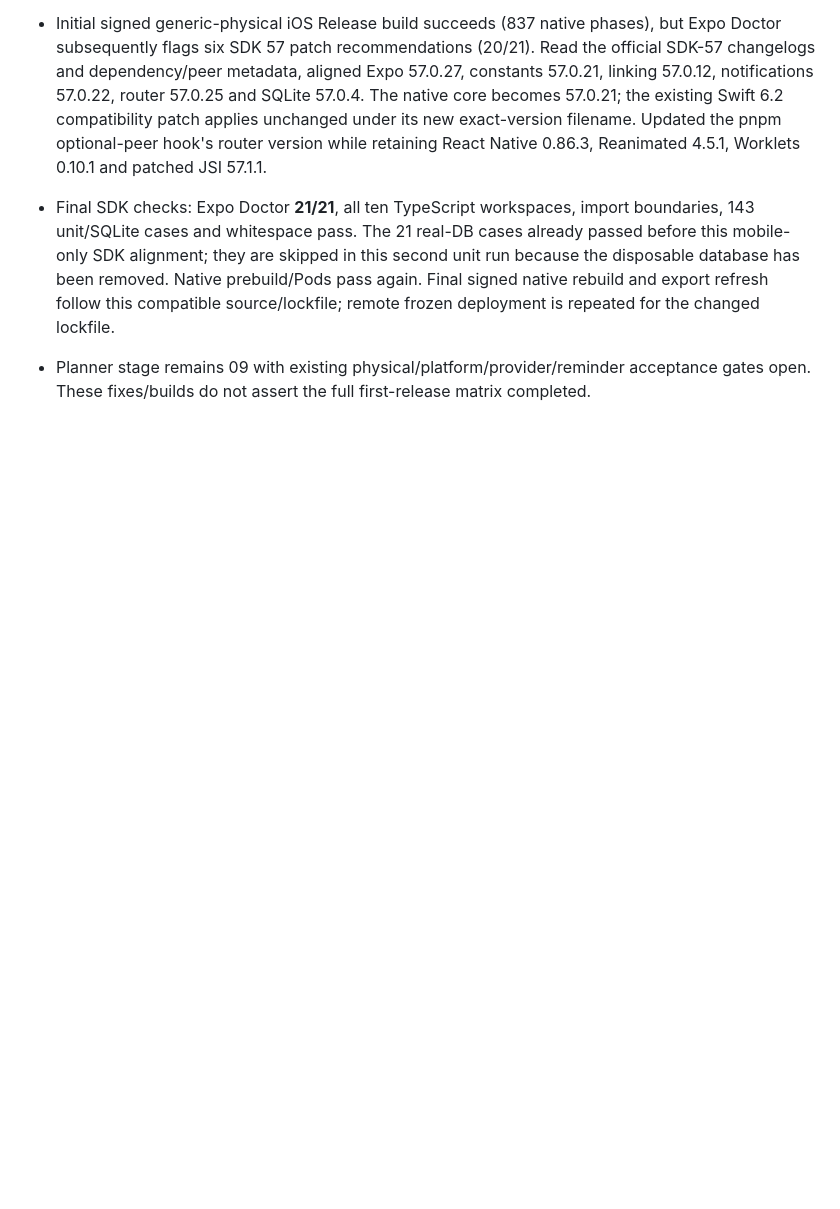
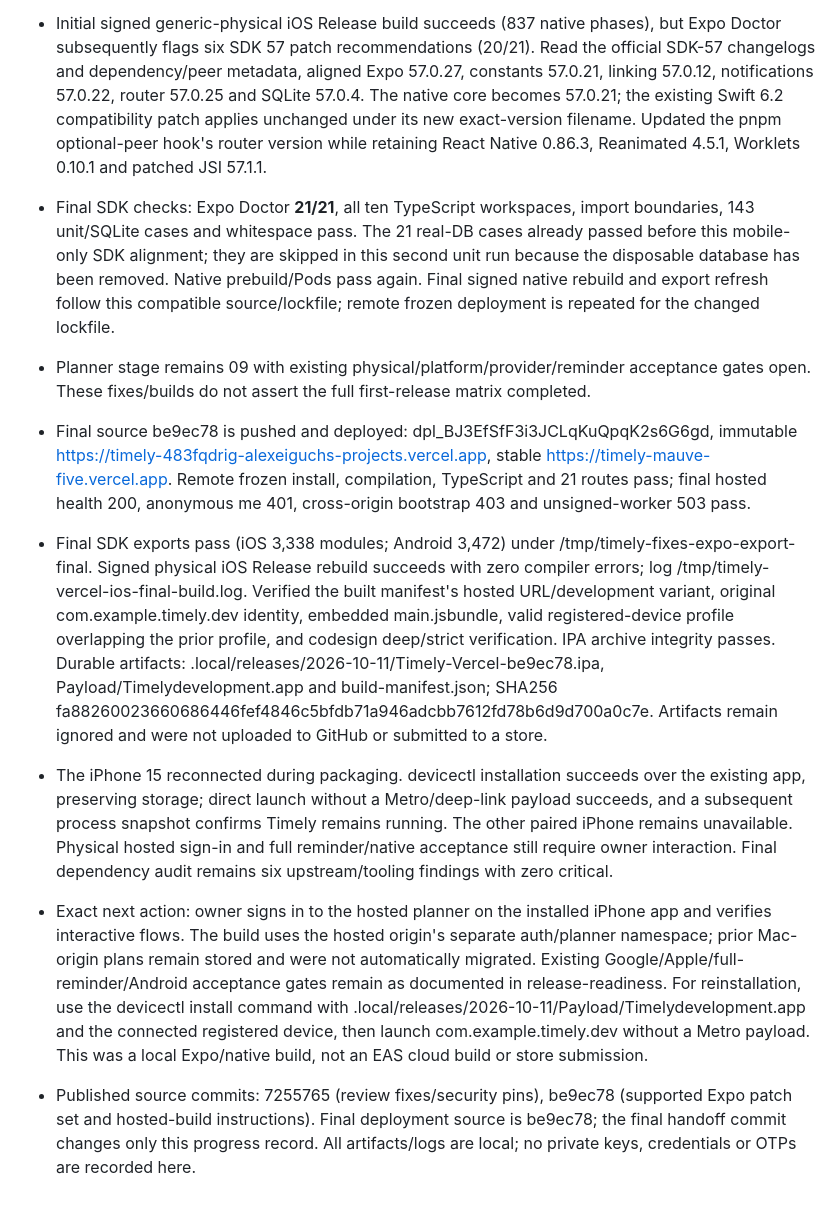
Before and after one commit to Alexeiguch/timely, a Markdown page: docs/progress.md, the part around the change. GitHub-like rendering; blank space fills up the shorter version.

Commit message:
Record validated Vercel deployment and installed iPhone Release

```diff
--- a/docs/progress.md
+++ b/docs/progress.md
@@ -395,3 +395,11 @@ Never put secrets, OTPs or sessions into these documents. Neon authentication/se
 - Initial signed generic-physical iOS Release build succeeds (837 native phases), but Expo Doctor subsequently flags six SDK 57 patch recommendations (20/21). Read the official SDK-57 changelogs and dependency/peer metadata, aligned Expo 57.0.27, constants 57.0.21, linking 57.0.12, notifications 57.0.22, router 57.0.25 and SQLite 57.0.4. The native core becomes 57.0.21; the existing Swift 6.2 compatibility patch applies unchanged under its new exact-version filename. Updated the pnpm optional-peer hook's router version while retaining React Native 0.86.3, Reanimated 4.5.1, Worklets 0.10.1 and patched JSI 57.1.1.
 - Final SDK checks: Expo Doctor **21/21**, all ten TypeScript workspaces, import boundaries, 143 unit/SQLite cases and whitespace pass. The 21 real-DB cases already passed before this mobile-only SDK alignment; they are skipped in this second unit run because the disposable database has been removed. Native prebuild/Pods pass again. Final signed native rebuild and export refresh follow this compatible source/lockfile; remote frozen deployment is repeated for the changed lockfile.
 - Planner stage remains 09 with existing physical/platform/provider/reminder acceptance gates open. These fixes/builds do not assert the full first-release matrix completed.
+
+
+- Final source be9ec78 is pushed and deployed: dpl_BJ3EfSfF3i3JCLqKuQpqK2s6G6gd, immutable https://timely-483fqdrig-alexeiguchs-projects.vercel.app, stable https://timely-mauve-five.vercel.app. Remote frozen install, compilation, TypeScript and 21 routes pass; final hosted health 200, anonymous me 401, cross-origin bootstrap 403 and unsigned-worker 503 pass.
+- Final SDK exports pass (iOS 3,338 modules; Android 3,472) under /tmp/timely-fixes-expo-export-final. Signed physical iOS Release rebuild succeeds with zero compiler errors; log /tmp/timely-vercel-ios-final-build.log. Verified the built manifest's hosted URL/development variant, original com.example.timely.dev identity, embedded main.jsbundle, valid registered-device profile overlapping the prior profile, and codesign deep/strict verification. IPA archive integrity passes. Durable artifacts: .local/releases/2026-10-11/Timely-Vercel-be9ec78.ipa, Payload/Timelydevelopment.app and build-manifest.json; SHA256 fa88260023660686446fef4846c5bfdb71a946adcbb7612fd78b6d9d700a0c7e. Artifacts remain ignored and were not uploaded to GitHub or submitted to a store.
+- The iPhone 15 reconnected during packaging. devicectl installation succeeds over the existing app, preserving storage; direct launch without a Metro/deep-link payload succeeds, and a subsequent process snapshot confirms Timely remains running. The other paired iPhone remains unavailable. Physical hosted sign-in and full reminder/native acceptance still require owner interaction. Final dependency audit remains six upstream/tooling findings with zero critical.
+
+- Exact next action: owner signs in to the hosted planner on the installed iPhone app and verifies interactive flows. The build uses the hosted origin's separate auth/planner namespace; prior Mac-origin plans remain stored and were not automatically migrated. Existing Google/Apple/full-reminder/Android acceptance gates remain as documented in release-readiness. For reinstallation, use the devicectl install command with .local/releases/2026-10-11/Payload/Timelydevelopment.app and the connected registered device, then launch com.example.timely.dev without a Metro payload. This was a local Expo/native build, not an EAS cloud build or store submission.
+- Published source commits: 7255765 (review fixes/security pins), be9ec78 (supported Expo patch set and hosted-build instructions). Final deployment source is be9ec78; the final handoff commit changes only this progress record. All artifacts/logs are local; no private keys, credentials or OTPs are recorded here.
```
